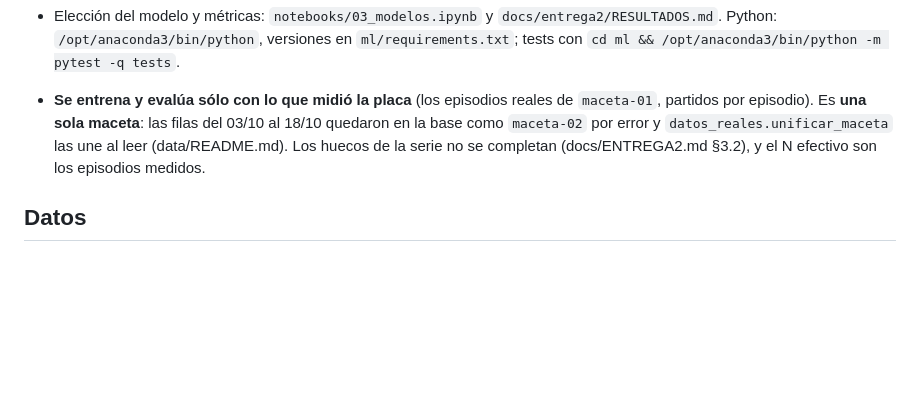
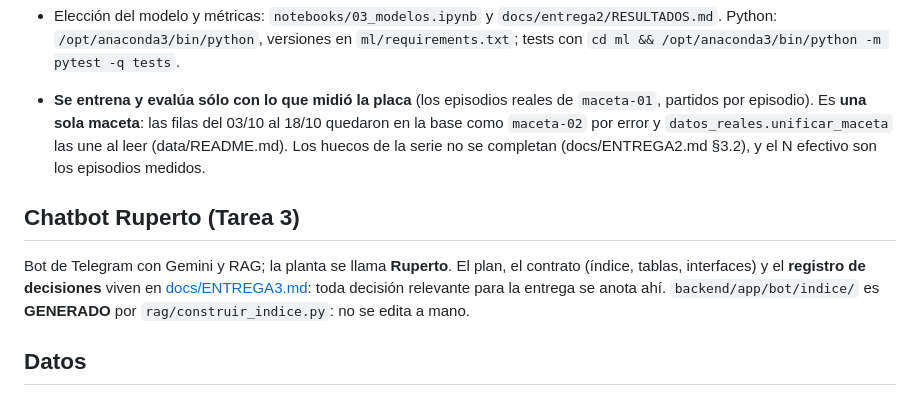
Before and after one commit to phillipbowles/IA_Ruperto, a Markdown page: CLAUDE.md, the part around the change. GitHub-like rendering; blank space fills up the shorter version.

Commit message:
Docs: Tarea 3 plan, contract and decision log (Ruperto chatbot)

```diff
--- a/CLAUDE.md
+++ b/CLAUDE.md
@@ -183,6 +183,14 @@ la placa lee → arma las features → predice → prende el LED → POST con
   `datos_reales.unificar_maceta` las une al leer (data/README.md). Los huecos de la serie no se completan
   (docs/ENTREGA2.md §3.2), y el N efectivo son los episodios medidos.
 
+## Chatbot Ruperto (Tarea 3)
+
+Bot de Telegram con Gemini y RAG; la planta se llama **Ruperto**. El plan, el
+contrato (índice, tablas, interfaces) y el **registro de decisiones** viven en
+[docs/ENTREGA3.md](docs/ENTREGA3.md): toda decisión relevante para la entrega
+se anota ahí. `backend/app/bot/indice/` es **GENERADO** por
+`rag/construir_indice.py`: no se edita a mano.
+
 ## Datos
 
 El almacenamiento es **Postgres en Railway**, alimentado por HTTPS desde la
```
Also changed, not shown: docs/ENTREGA3.md (added, +307 -0 lines).
